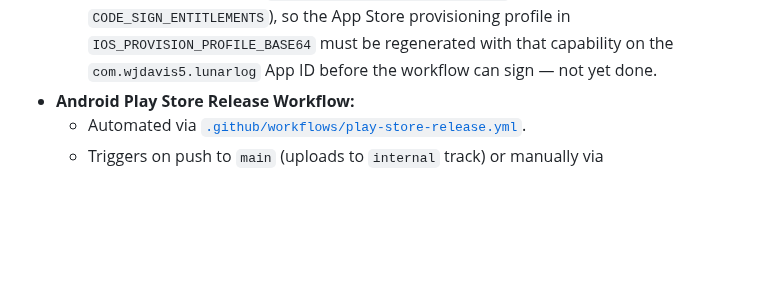
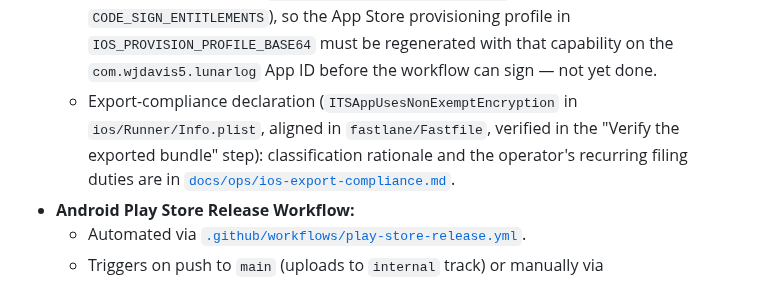
Before and after one commit to wjdavis5/lunarlog, a Markdown page: AGENTS.md, the part around the change. Drawn GitHub-style; blank space fills up the shorter version.

```diff
--- a/AGENTS.md
+++ b/AGENTS.md
@@ -105,6 +105,7 @@ Credentials and environment variables live in:
   - Submits for App Store review automatically when `version:` in `pubspec.yaml` changes, or manually via `workflow_dispatch` (`submit_for_review: true`).
   - Monotonic build number calculated via GitHub run counter (`$(( github.run_number + 1000 ))`).
   - Manual signing in CI via [`ios/ExportOptions-ci.plist`](ios/ExportOptions-ci.plist). The target now has the Sign in with Apple entitlement (`ios/Runner/Runner.entitlements`, wired via `CODE_SIGN_ENTITLEMENTS`), so the App Store provisioning profile in `IOS_PROVISION_PROFILE_BASE64` must be regenerated with that capability on the `com.wjdavis5.lunarlog` App ID before the workflow can sign — not yet done.
+  - Export-compliance declaration (`ITSAppUsesNonExemptEncryption` in `ios/Runner/Info.plist`, aligned in `fastlane/Fastfile`, verified in the "Verify the exported bundle" step): classification rationale and the operator's recurring filing duties are in [`docs/ops/ios-export-compliance.md`](docs/ops/ios-export-compliance.md).
 - **Android Play Store Release Workflow:**
   - Automated via [`.github/workflows/play-store-release.yml`](.github/workflows/play-store-release.yml).
   - Triggers on push to `main` (uploads to `internal` track) or manually via `workflow_dispatch` with target track (`internal`, `alpha`, `beta`, `production`).
```
Also changed, not shown: README.md (+4 -0 lines), docs/ops/ios-export-compliance.md (added, +106 -0 lines).
